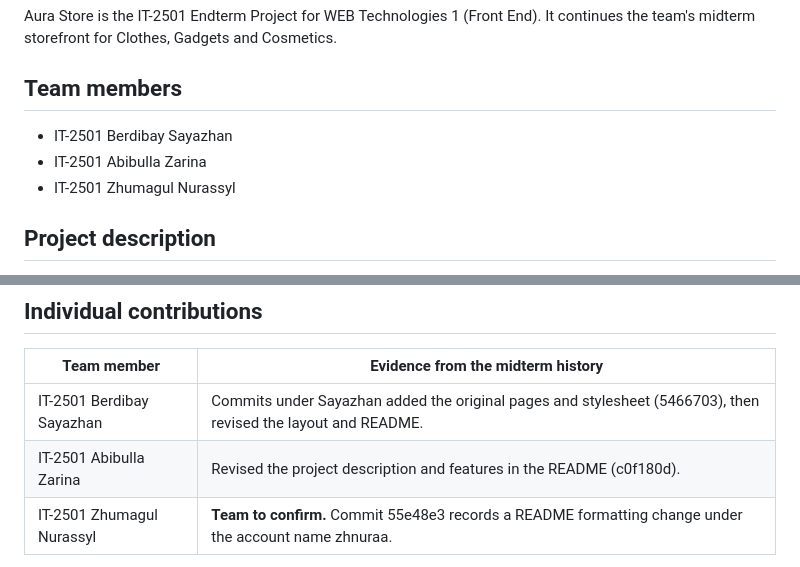
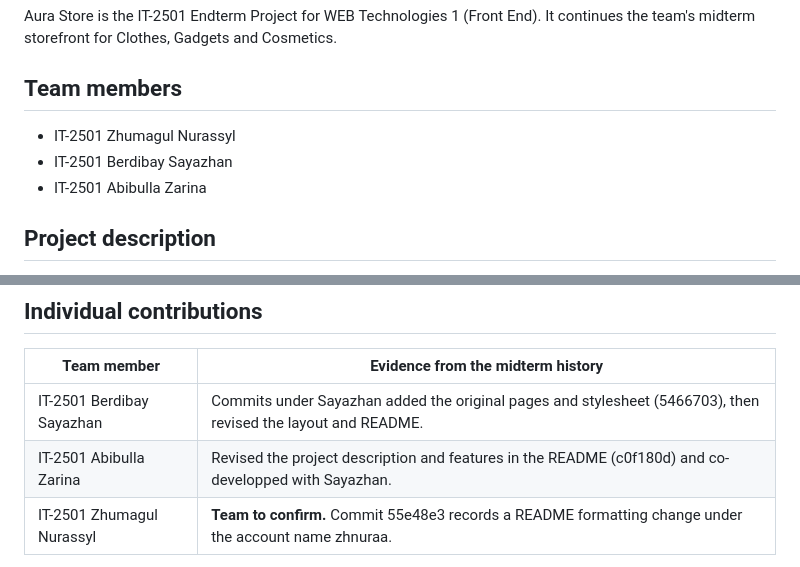
Before and after one commit to Berdibayevaaa/onlineshop, a Markdown page: README.md, 2 parts joined by grey strips. GitHub-like rendering.

Commit message:
Revise team member details and project contributions
Updated team member contributions and clarified roles in the README.

```diff
--- a/README.md
+++ b/README.md
@@ -7,9 +7,10 @@ Aura Store is the IT-2501 Endterm Project for WEB Technologies 1 (Front End). It
 
 ## Team members
 
+- IT-2501 Zhumagul Nurassyl
 - IT-2501 Berdibay Sayazhan
 - IT-2501 Abibulla Zarina
-- IT-2501 Zhumagul Nurassyl
+
 
 ## Project description
 
@@ -35,7 +36,7 @@ From the repository folder on Windows, run:
 | Team member | Evidence from the midterm history
 | --- | ---
 | IT-2501 Berdibay Sayazhan | Commits under Sayazhan added the original pages and stylesheet (5466703), then revised the layout and README.
-| IT-2501 Abibulla Zarina | Revised the project description and features in the README (c0f180d).
+| IT-2501 Abibulla Zarina | Revised the project description and features in the README (c0f180d) and co-developped with Sayazhan.
 | IT-2501 Zhumagul Nurassyl | **Team to confirm.** Commit 55e48e3 records a README formatting change under the account name zhnuraa.
 
 The commit history identifies the people who submitted changes. The team should confirm the division of work and replace the open entries before submission.
```
